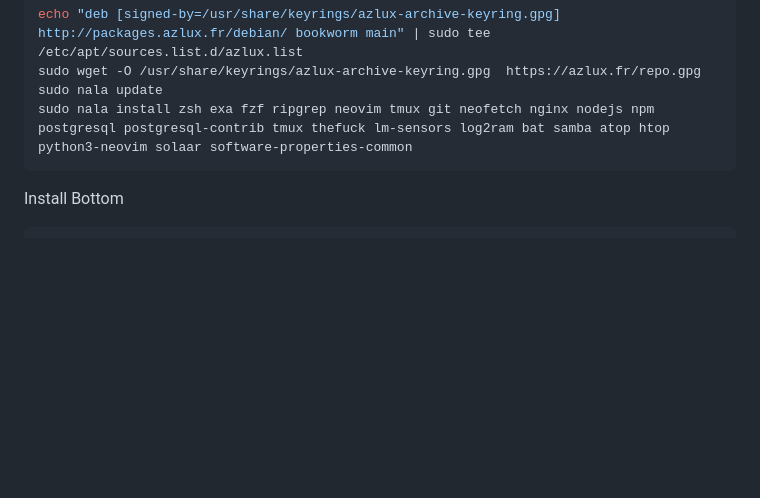
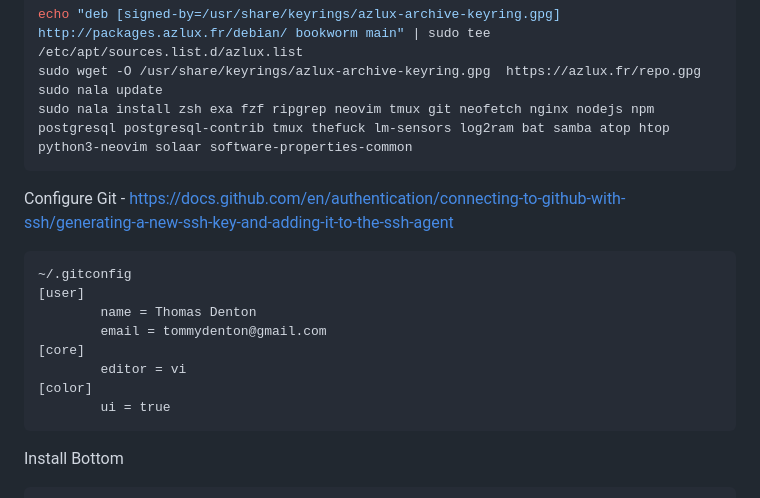
Before and after one commit to tommydenton/rfidsystem, a Markdown page: README.md, the part around the change. Drawn GitHub-style; blank space fills up the shorter version.

````diff
--- a/README.md
+++ b/README.md
@@ -58,6 +58,18 @@ sudo nala update
 sudo nala install zsh exa fzf ripgrep neovim tmux git neofetch nginx nodejs npm postgresql postgresql-contrib tmux thefuck lm-sensors log2ram bat samba atop htop python3-neovim solaar software-properties-common
 ```
 
+Configure Git - https://docs.github.com/en/authentication/connecting-to-github-with-ssh/generating-a-new-ssh-key-and-adding-it-to-the-ssh-agent
+
+```
+~/.gitconfig
+[user]
+        name = Thomas Denton
+        email = tommydenton@gmail.com
+[core]
+        editor = vi
+[color]
+        ui = true
+```
 Install Bottom
 ```bash
 curl -LO https://github.com/ClementTsang/bottom/releases/download/0.9.6/bottom_0.9.6_arm64.deb
````
